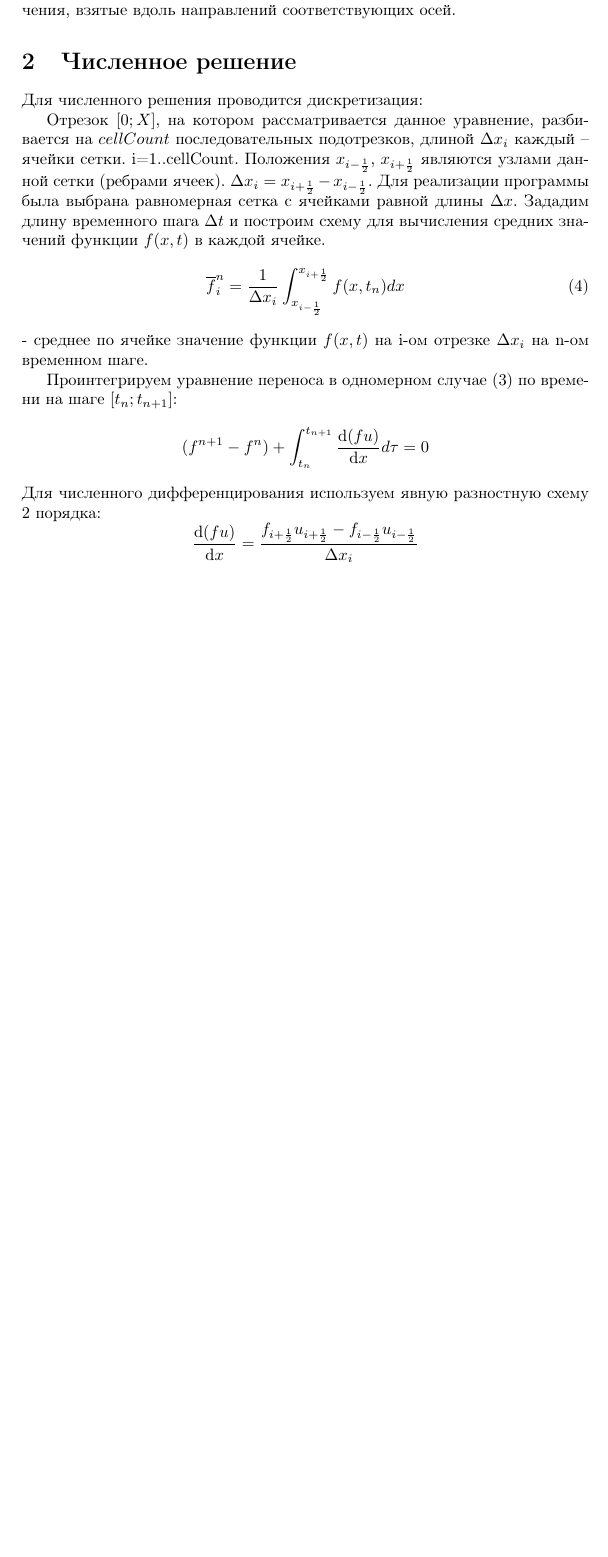
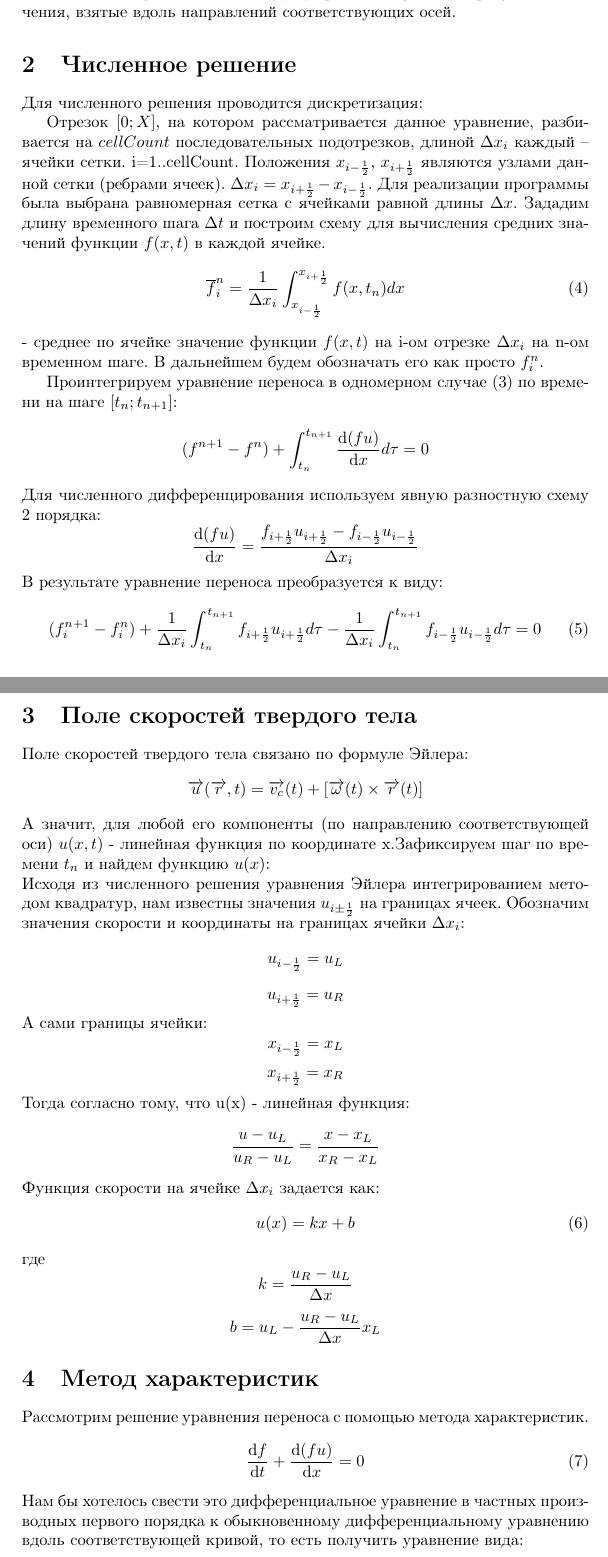
Before and after one commit to GSench/DigitalGeometry, a LaTeX document (Documents/Notes/Numerical_solution_of_Transport_Equation_with_nonstatic_velocity_field.tex): part of the page before the commit and two parts of pages 1 and 2 of 2 after it, the two joined at a grey line, cut so that both start at the same text, the shorter picture padded with empty space. Compiled offline with pdfLaTeX.

Commit message:
Euler velocity and characteristics method

```diff
--- a/Documents/Notes/Numerical_solution_of_Transport_Equation_with_nonstatic_velocity_field.tex
+++ b/Documents/Notes/Numerical_solution_of_Transport_Equation_with_nonstatic_velocity_field.tex
@@ -32,7 +32,7 @@ f(x,t)=\begin{cases}1 & {\bf x}\in liquid \\0 & {\bf x}\not\in liquid\end{cases}
 \begin{equation}
 \overline{f}_i^n=\frac{1}{\Delta x_i}\int_{x_{i-\frac{1}{2}}}^{x_{i+\frac{1}{2}}}f(x,t_n)dx
 \end{equation}
-- среднее по ячейке значение функции $f(x,t)$ на i-ом отрезке $\Delta x_i$ на n-ом временном шаге.
+- среднее по ячейке значение функции $f(x,t)$ на i-ом отрезке $\Delta x_i$ на n-ом временном шаге. В дальнейшем будем обозначать его как просто $f_i^n$.
 
 Проинтегрируем уравнение переноса в одномерном случае (\ref{eqn:TE1D}) по времени на шаге $[t_n; t_{n+1}]$:
 \[
@@ -42,3 +42,47 @@ f(x,t)=\begin{cases}1 & {\bf x}\in liquid \\0 & {\bf x}\not\in liquid\end{cases}
 \[
 \frac{\text{d}(f u)}{\text{d}x}=\frac{f_{i+\frac{1}{2}}u_{i+\frac{1}{2}}-f_{i-\frac{1}{2}}u_{i-\frac{1}{2}}}{\Delta x_i}
 \]
+В результате уравнение переноса преобразуется к виду:
+\begin{equation}
+(f_i^{n+1}-f_i^n)
++
+\frac{1}{\Delta x_i}
+\int_{t_n}^{t_{n+1}}
+f_{i+\frac{1}{2}}u_{i+\frac{1}{2}}d\tau
+-
+\frac{1}{\Delta x_i}
+\int_{t_n}^{t_{n+1}}
+f_{i-\frac{1}{2}}u_{i-\frac{1}{2}} d\tau
+=0
+\end{equation}
+
+\section{Поле скоростей твердого тела}
+Поле скоростей твердого тела связано по формуле Эйлера:
+\[
+\overrightarrow{u}(\overrightarrow{r},t)=\overrightarrow{v_c}(t)+[\overrightarrow{\omega}(t)\times \overrightarrow{r}(t)]
+\]
+А значит, для любой его компоненты (по направлению соответствующей оси) $u(x,t)$ - линейная функция по координате x.Зафиксируем шаг по времени $t_n$ и найдем функцию $u(x)$:\\
+Исходя из численного решения уравнения Эйлера интегрированием методом квадратур, нам известны значения $u_{i\pm\frac{1}{2}}$ на границах ячеек. Обозначим значения скорости и координаты на границах ячейки $\Delta x_i$:
+\[ u_{i-\frac{1}{2}}=u_L \]
+\[ u_{i+\frac{1}{2}}=u_R \]
+А сами границы ячейки:
+\[ x_{i-\frac{1}{2}}=x_L \]
+\[ x_{i+\frac{1}{2}}=x_R \]
+Тогда согласно тому, что u(x) - линейная функция:
+\[
+\frac{u-u_L}{u_R-u_L}=\frac{x-x_L}{x_R-x_L}
+\]
+Функция скорости на ячейке $\Delta x_i$ задается как:
+\begin{equation}
+u(x)=kx+b
+\end{equation}
+где
+\[ k=\frac{u_R-u_L}{\Delta x} \]
+\[ b=u_L-\frac{u_R-u_L}{\Delta x}x_L \]
+
+\section{Метод характеристик}
+Рассмотрим решение уравнения переноса с помощью метода характеристик.
+\begin{equation}
+\frac{\text{d}f}{\text{d}t} + \frac{\text{d}(f u)}{\text{d}x}=0
+\end{equation}
+Нам бы хотелось свести это дифференциальное уравнение в частных производных первого порядка к обыкновенному дифференциальному уравнению вдоль соответствующей кривой, то есть получить уравнение вида:
```
Also changed, not shown: Documents/Notes/Numerical_solution_of_Transport_Equation_with_nonstatic_velocity_field.pdf, Documents/Notes/Numerical_solution_of_Transport_Equation_with_nonstatic_velocity_field.tex (10 more changed lines).
